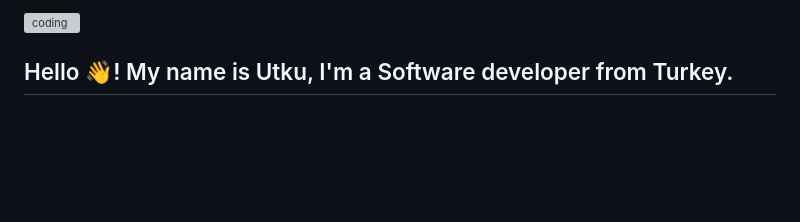
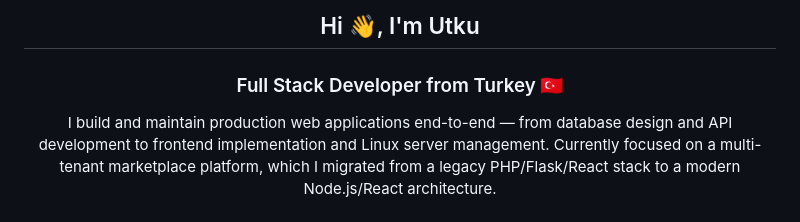
Before and after one commit to utkyfact/utkyfact, a Markdown page: README.md, the part around one of its changes. Drawn GitHub-style; blank space fills up the shorter version; grey boxes are pictures that could not be loaded.

Commit message:
Revise README with new content and layout
Updated personal introduction and tech stack. Added GitHub stats and contribution snake.

```diff
--- a/README.md
+++ b/README.md
@@ -1,5 +1,12 @@
-<img align="middle" src="https://www.digitalsolutionservices.com/img/services/web%20development.gif" alt="coding">
-<h2 align="middle">Hello 👋! My name is Utku, I'm a Software developer from Turkey.</h2>
+<h2 align="center">Hi 👋, I'm Utku</h2>
+<h3 align="center">Full Stack Developer from Turkey 🇹🇷</h3>
+
+<p align="center">
+  I build and maintain production web applications end-to-end — from database
+  design and API development to frontend implementation and Linux server management.
+  Currently focused on a multi-tenant marketplace platform, which I migrated from a
+  legacy PHP/Flask/React stack to a modern Node.js/React architecture.
+</p>
 
 ###
 
```
Also changed, not shown: other parts of README.md (+57 -64 lines).
